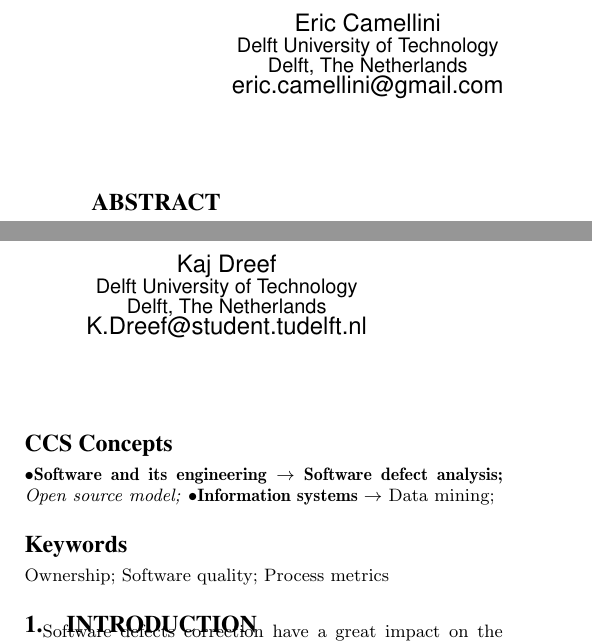
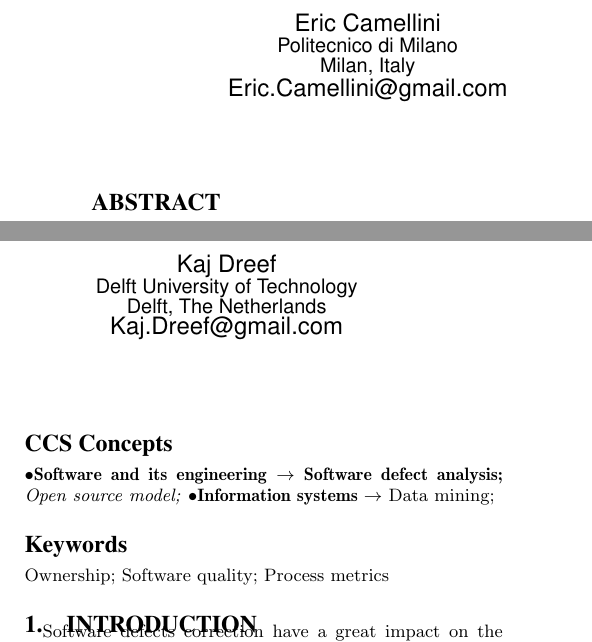
Before and after one commit to kajdreef/IN4334-MSR, a LaTeX paper (IN4334-MSR/main.tex): two parts of the columns of page 1 of 11, joined at a grey line, cut so that both start at the same text. Compiled offline with pdfLaTeX.

Commit message:
Modified some author info.

```diff
--- a/IN4334-MSR/main.tex
+++ b/IN4334-MSR/main.tex
@@ -129,17 +129,17 @@
 % 1st. author
 \alignauthor
 Eric Camellini\\
-       \affaddr{Delft University of Technology}\\
+       \affaddr{Politecnico di Milano}\\
     %   \affaddr{1932 Wallamaloo Lane}\\
-       \affaddr{Delft, The Netherlands}\\
-       \email{eric.camellini@gmail.com}
+       \affaddr{Milan, Italy}\\
+       \email{Eric.Camellini@gmail.com}
 % 2nd. author
 \alignauthor
 Kaj Dreef\\
        \affaddr{Delft University of Technology}\\
     %   \affaddr{P.O. Box 1212}\\
        \affaddr{Delft, The Netherlands}\\
-       \email{K.Dreef@student.tudelft.nl}
+       \email{Kaj.Dreef@gmail.com}
 }
 
 
```
